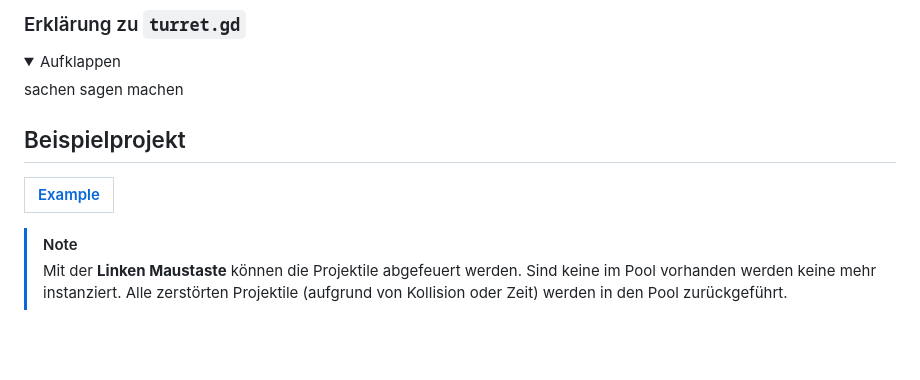
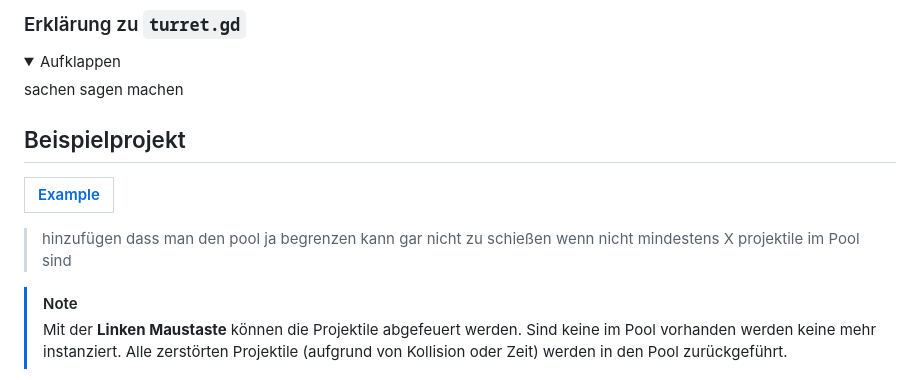
Before and after one commit to KevinRyborz/GodotObjectPooling, a Markdown page: README.md, the part around the change. GitHub-like rendering; folded sections open; blank space fills up the shorter version.

```diff
--- a/README.md
+++ b/README.md
@@ -240,6 +240,8 @@ Wenn ein Projektil instanziert wurde gibt es zwei Möglichkeiten wie es deaktivi
 <summary>Aufklappen</summary>
 
 sachen sagen machen
+
+
 </details>
 
 
@@ -248,6 +250,8 @@ sachen sagen machen
 
 |[Example](https://kevinryborz.github.io/GodotObjectPooling/)|
 |---|
+
+> hinzufügen dass man den pool ja begrenzen kann gar nicht zu schießen wenn nicht mindestens X projektile im Pool sind
 
 > [!NOTE]
 > Mit der **Linken Maustaste** können die Projektile abgefeuert werden. Sind keine im Pool vorhanden werden keine mehr instanziert.
```
